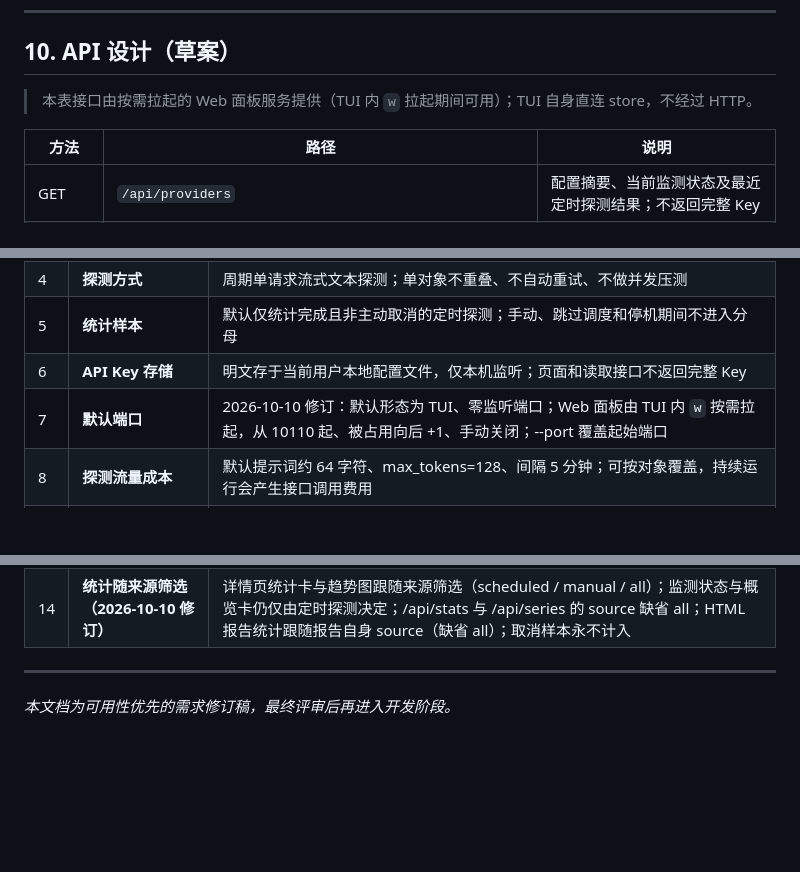
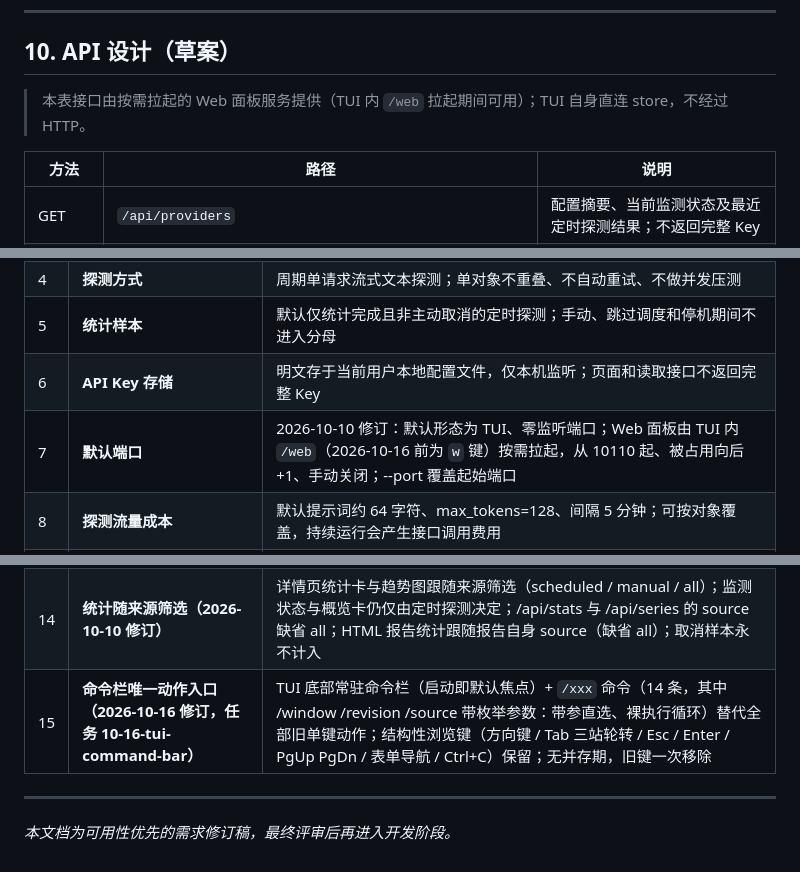
Before and after one commit to fskz/llm-monitor, a Markdown page: docs/REQUIREMENTS.md, 3 parts joined by grey strips. Drawn GitHub-style; blank space fills up the shorter version.

```diff
--- a/docs/REQUIREMENTS.md
+++ b/docs/REQUIREMENTS.md
@@ -294,7 +314,7 @@
 
 ## 10. API 设计（草案）
 
-> 本表接口由按需拉起的 Web 面板服务提供（TUI 内 `w` 拉起期间可用）；TUI 自身直连 store，不经过 HTTP。
+> 本表接口由按需拉起的 Web 面板服务提供（TUI 内 `/web` 拉起期间可用）；TUI 自身直连 store，不经过 HTTP。
 
 | 方法 | 路径 | 说明 |
 |------|------|------|
@@ -375,7 +395,7 @@
 | 4 | **探测方式** | 周期单请求流式文本探测；单对象不重叠、不自动重试、不做并发压测 |
 | 5 | **统计样本** | 默认仅统计完成且非主动取消的定时探测；手动、跳过调度和停机期间不进入分母 |
 | 6 | **API Key 存储** | 明文存于当前用户本地配置文件，仅本机监听；页面和读取接口不返回完整 Key |
-| 7 | **默认端口** | 2026-10-10 修订：默认形态为 TUI、零监听端口；Web 面板由 TUI 内 `w` 按需拉起，从 10110 起、被占用向后 +1、手动关闭；--port 覆盖起始端口 |
+| 7 | **默认端口** | 2026-10-10 修订：默认形态为 TUI、零监听端口；Web 面板由 TUI 内 `/web`（2026-10-16 前为 `w` 键）按需拉起，从 10110 起、被占用向后 +1、手动关闭；--port 覆盖起始端口 |
 | 8 | **探测流量成本** | 默认提示词约 64 字符、max_tokens=128、间隔 5 分钟；可按对象覆盖，持续运行会产生接口调用费用 |
 | 9 | **历史与目标变更** | JSONL 保存；默认每对象最近 20,000 条；地址或模型变更后按新目标版本统计，旧历史仍可查 |
 | 10 | **后置范围** | TPS、token 估算、分位数、RPS、排名、导出、推送和多协议不纳入 MVP |
@@ -383,6 +403,7 @@
 | 12 | **HTML 报告导出（2026-10-09 修订）** | 单对象自包含 HTML 报告，GET attachment 下载；明细 ≤200 行（截断注明）；source 缺省 all（存档语义）；不含输出片段与 API Key；服务端渲染单一转义点 |
 | 13 | **TUI 默认形态（2026-10-10 修订）** | 终端界面为默认运行形态（tview），功能与 Web 面板对等；进程零常驻监听端口；Web 面板按需拉起（固定起始端口扫描 + 手动关闭）；一步到位迁移、无兼容层；不支持无终端后台运行 |
 | 14 | **统计随来源筛选（2026-10-10 修订）** | 详情页统计卡与趋势图跟随来源筛选（scheduled / manual / all）；监测状态与概览卡仍仅由定时探测决定；/api/stats 与 /api/series 的 source 缺省 all；HTML 报告统计跟随报告自身 source（缺省 all）；取消样本永不计入 |
+| 15 | **命令栏唯一动作入口（2026-10-16 修订，任务 10-16-tui-command-bar）** | TUI 底部常驻命令栏（启动即默认焦点）+ `/xxx` 命令（14 条，其中 /window /revision /source 带枚举参数：带参直选、裸执行循环）替代全部旧单键动作；结构性浏览键（方向键 / Tab 三站轮转 / Esc / Enter / PgUp PgDn / 表单导航 / Ctrl+C）保留；无并存期，旧键一次移除 |
 
 ---
 
```
Also changed, not shown: other parts of docs/REQUIREMENTS.md (+24 -4 lines), README.md (+27 -20 lines), 1 other file.
